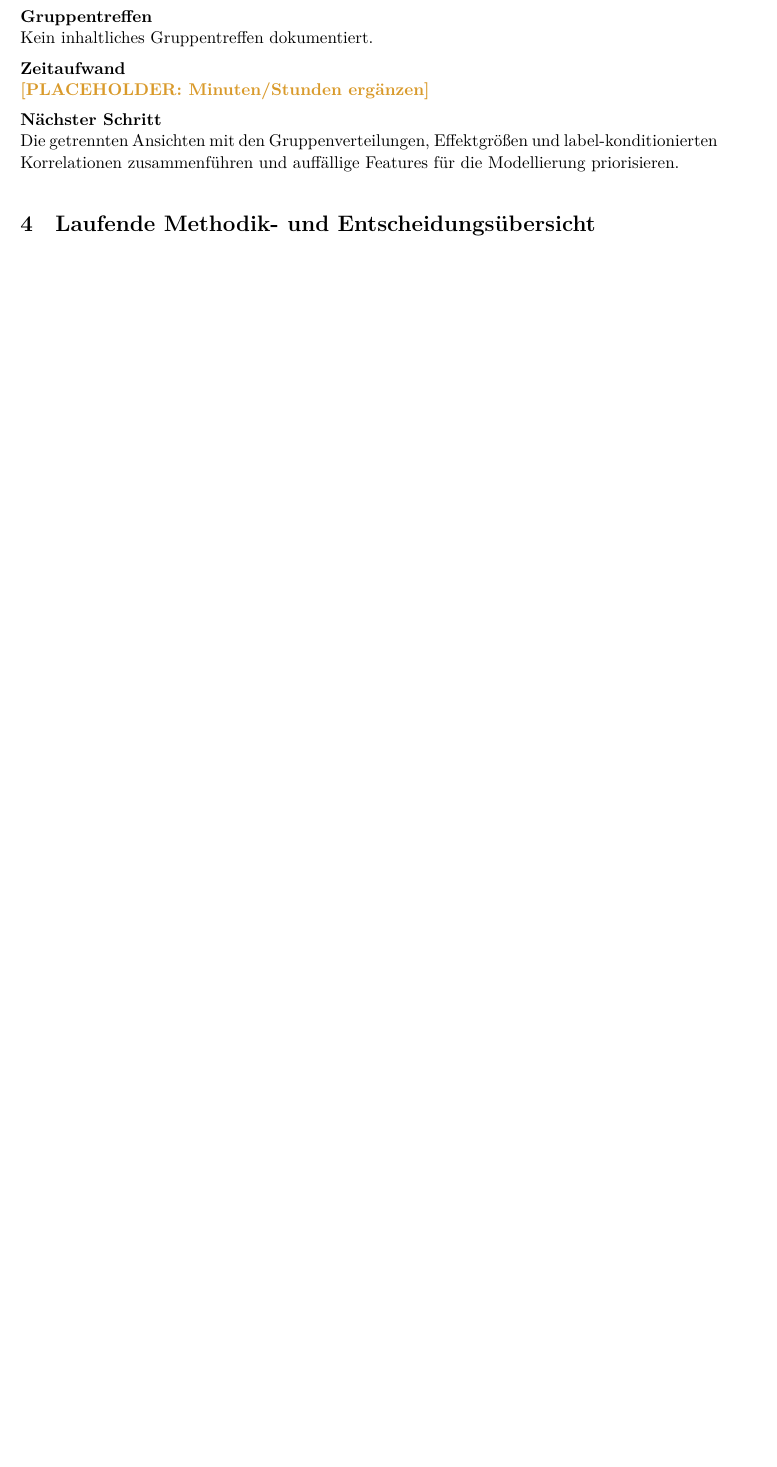
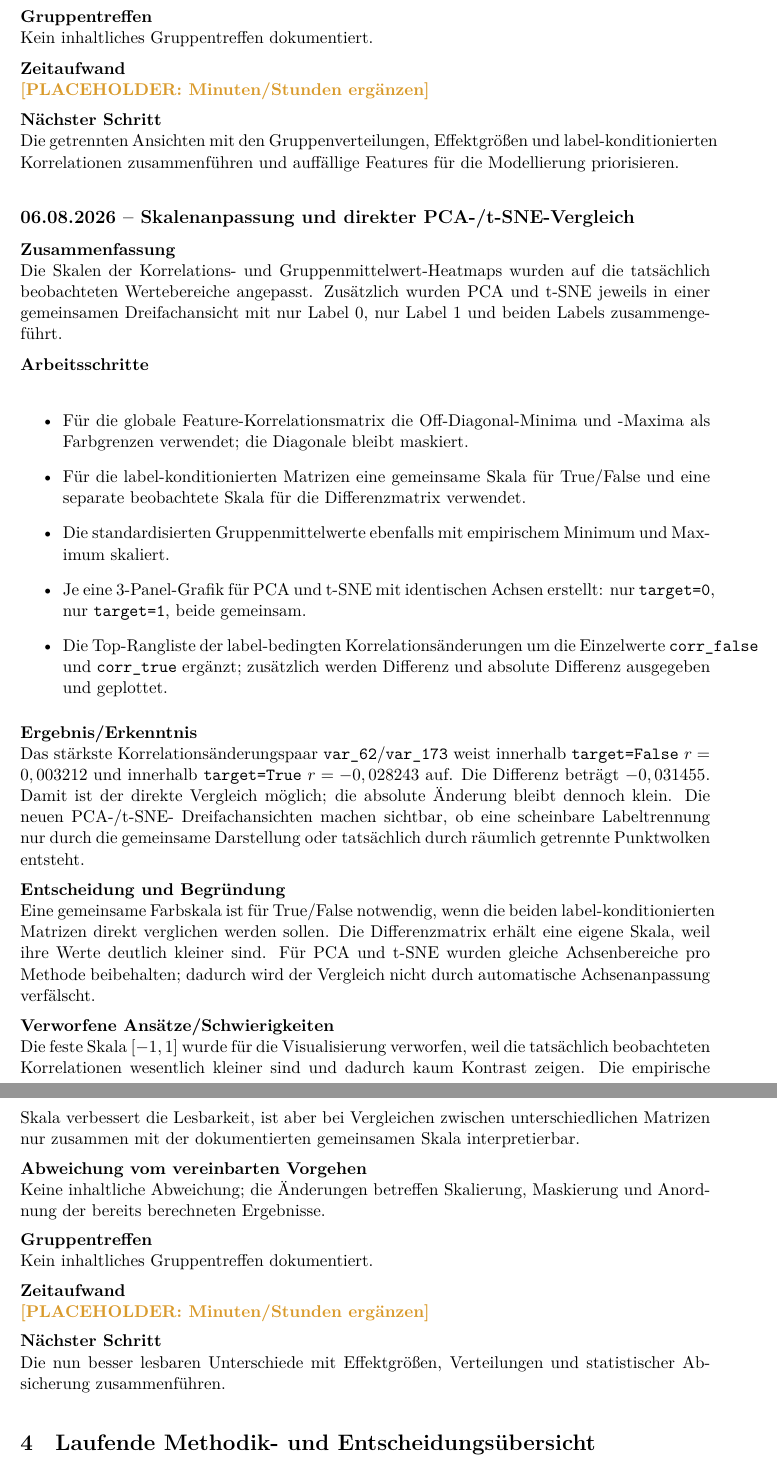
Before and after one commit to Cypshu/ADA_Project, a LaTeX document (Cyp/E_Portfolio/Logbuch_Santander_Cyp.tex): part of page 10 of 11 before the commit and two parts of pages 10 and 11 of 12 after it, the two joined at a grey line, cut so that both start at the same text, the shorter picture padded with empty space. Compiled offline with XeLaTeX.

Commit message:
Improve comparison scales and label plots

```diff
--- a/Cyp/E_Portfolio/Logbuch_Santander_Cyp.tex
+++ b/Cyp/E_Portfolio/Logbuch_Santander_Cyp.tex
@@ -352,6 +352,47 @@ Darstellungs- und Interpretationsverbesserung.}
 label-konditionierten Korrelationen zusammenführen und auffällige Features für die Modellierung
 priorisieren.}
 
+\logsection{06.08.2026}{Skalenanpassung und direkter PCA-/t-SNE-Vergleich}
+\field{Zusammenfassung}{Die Skalen der Korrelations- und Gruppenmittelwert-Heatmaps wurden auf
+die tatsächlich beobachteten Wertebereiche angepasst. Zusätzlich wurden PCA und t-SNE jeweils in
+einer gemeinsamen Dreifachansicht mit nur Label 0, nur Label 1 und beiden Labels zusammengeführt.}
+\field{Arbeitsschritte}{
+\begin{itemize}
+  \item Für die globale Feature-Korrelationsmatrix die Off-Diagonal-Minima und -Maxima als
+        Farbgrenzen verwendet; die Diagonale bleibt maskiert.
+  \item Für die label-konditionierten Matrizen eine gemeinsame Skala für True/False und eine
+        separate beobachtete Skala für die Differenzmatrix verwendet.
+  \item Die standardisierten Gruppenmittelwerte ebenfalls mit empirischem Minimum und Maximum
+        skaliert.
+  \item Je eine 3-Panel-Grafik für PCA und t-SNE mit identischen Achsen erstellt: nur
+        \texttt{target=0}, nur \texttt{target=1}, beide gemeinsam.
+  \item Die Top-Rangliste der label-bedingten Korrelationsänderungen um die Einzelwerte
+        \texttt{corr\_false} und \texttt{corr\_true} ergänzt; zusätzlich werden Differenz und
+        absolute Differenz ausgegeben und geplottet.
+\end{itemize}}
+\field{Ergebnis/Erkenntnis}{Das stärkste Korrelationsänderungspaar
+\texttt{var\_62}/\texttt{var\_173} weist innerhalb \texttt{target=False} $r=0,003212$ und
+innerhalb \texttt{target=True} $r=-0,028243$ auf. Die Differenz beträgt $-0,031455$. Damit ist
+der direkte Vergleich möglich; die absolute Änderung bleibt dennoch klein. Die neuen PCA-/t-SNE-
+Dreifachansichten machen sichtbar, ob eine scheinbare Labeltrennung nur durch die gemeinsame
+Darstellung oder tatsächlich durch räumlich getrennte Punktwolken entsteht.}
+\field{Entscheidung und Begründung}{Eine gemeinsame Farbskala ist für True/False notwendig, wenn
+die beiden label-konditionierten Matrizen direkt verglichen werden sollen. Die Differenzmatrix
+erhält eine eigene Skala, weil ihre Werte deutlich kleiner sind. Für PCA und t-SNE wurden gleiche
+Achsenbereiche pro Methode beibehalten; dadurch wird der Vergleich nicht durch automatische
+Achsenanpassung verfälscht.}
+\field{Verworfene Ansätze/Schwierigkeiten}{Die feste Skala $[-1,1]$ wurde für die Visualisierung
+verworfen, weil die tatsächlich beobachteten Korrelationen wesentlich kleiner sind und dadurch
+kaum Kontrast zeigen. Die empirische Skala verbessert die Lesbarkeit, ist aber bei Vergleichen
+zwischen unterschiedlichen Matrizen nur zusammen mit der dokumentierten gemeinsamen Skala
+interpretierbar.}
+\field{Abweichung vom vereinbarten Vorgehen}{Keine inhaltliche Abweichung; die Änderungen betreffen
+Skalierung, Maskierung und Anordnung der bereits berechneten Ergebnisse.}
+\field{Gruppentreffen}{Kein inhaltliches Gruppentreffen dokumentiert.}
+\field{Zeitaufwand}{\placeholder{Minuten/Stunden ergänzen}}
+\field{Nächster Schritt}{Die nun besser lesbaren Unterschiede mit Effektgrößen, Verteilungen und
+statistischer Absicherung zusammenführen.}
+
 \section{Laufende Methodik- und Entscheidungsübersicht}
 
 Diese Übersicht wird parallel zum Logbuch aktualisiert. Sie verhindert, dass wichtige
```
Also changed, not shown: Cyp/EDA/assets/korrelations_heatmap.png, Cyp/EDA/assets/label_konditionierte_korrelationen.png, Cyp/EDA/assets/pca_target_comparison_3panel.png (added), Cyp/EDA/assets/top_korrelationsaenderungen.png, Cyp/EDA/assets/tsne_target_comparison_3panel.png (added), Cyp/E_Portfolio/ADA_138_Sawarzynski_Portfolio.pdf, 1 other file.
